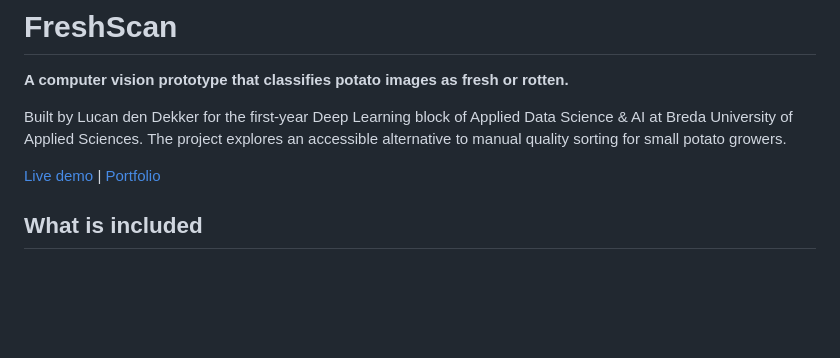
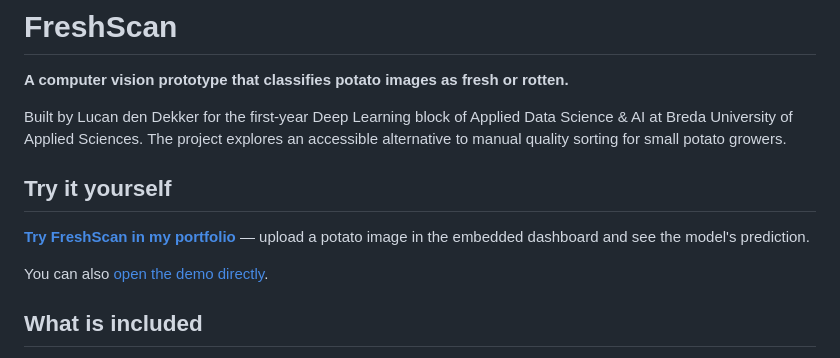
Before and after one commit to lucandendekker/freshscan, a Markdown page: README.md, the part around the change. Drawn GitHub-style; blank space fills up the shorter version.

Commit message:
Highlight interactive portfolio demo in README

```diff
--- a/README.md
+++ b/README.md
@@ -4,7 +4,11 @@
 
 Built by Lucan den Dekker for the first-year Deep Learning block of Applied Data Science & AI at Breda University of Applied Sciences. The project explores an accessible alternative to manual quality sorting for small potato growers.
 
-[Live demo](https://lucan5533-freshscan.hf.space/) | [Portfolio](https://lucandendekker.nl/portfolio/freshscan-image-classifier/)
+## Try it yourself
+
+**[Try FreshScan in my portfolio](https://lucandendekker.nl/portfolio/freshscan-image-classifier/)** — upload a potato image in the embedded dashboard and see the model's prediction.
+
+You can also [open the demo directly](https://lucan5533-freshscan.hf.space/).
 
 ## What is included
 
```
